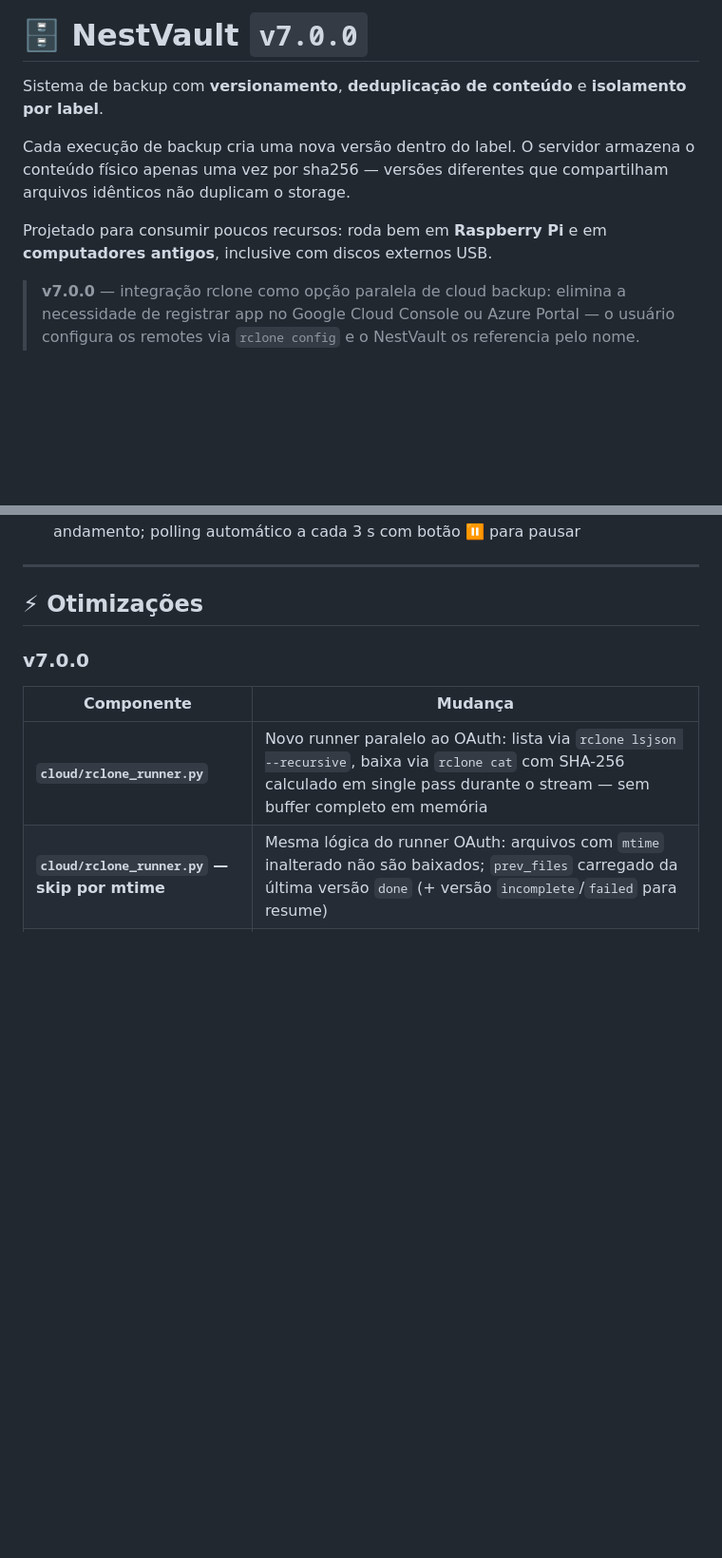
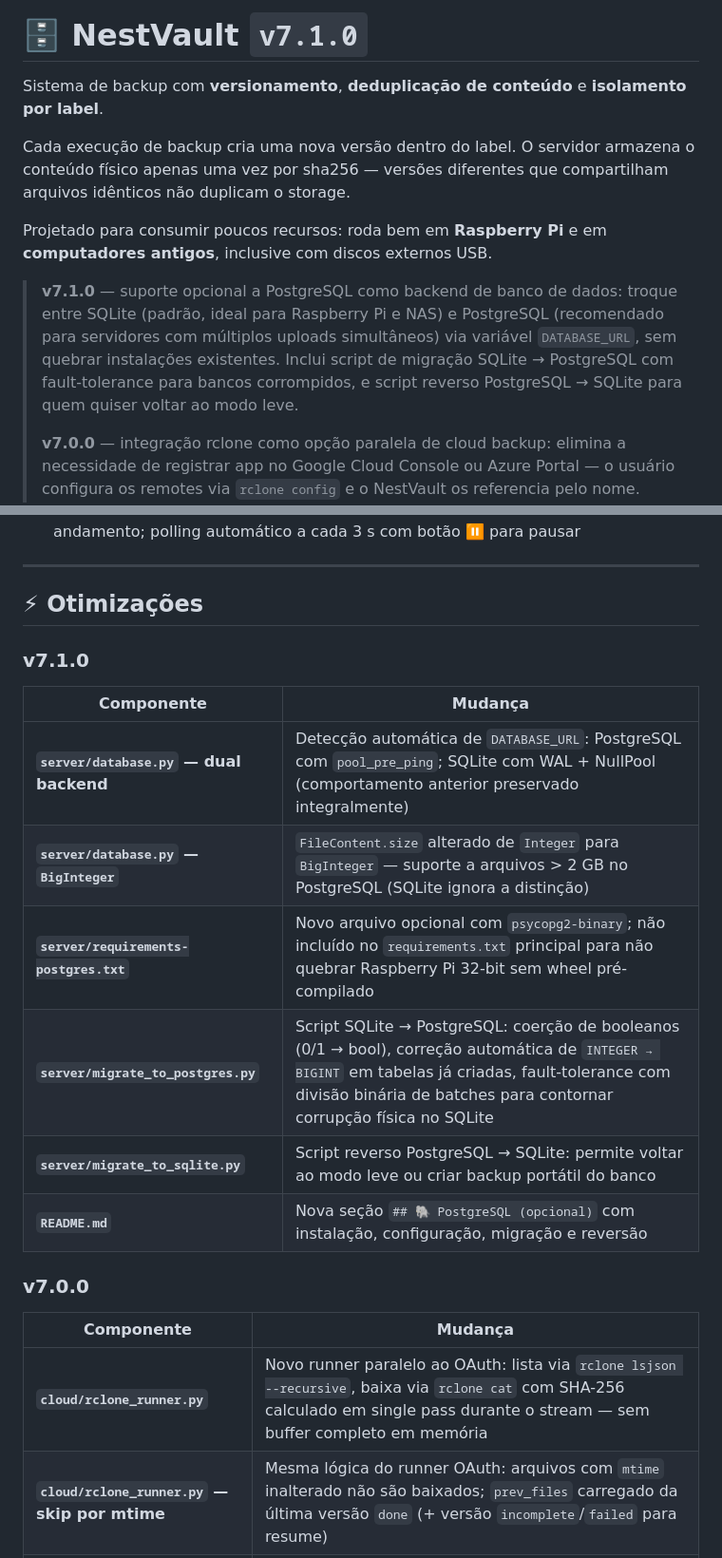
Before and after one commit to vcmilani/NestVault, a Markdown page: README.md, 2 parts joined by grey strips. Shown at 95% size. Rendered like a GitHub page; blank space fills up the shorter version.

Commit message:
docs(readme): atualiza versão para v7.1.0
Adiciona badge v7.1, nota de release no topo e entrada no changelog
descrevendo o suporte a PostgreSQL, scripts de migração e migração
reversa introduzidos nesta versão.

Co-Authored-By: Claude Sonnet 4.6 <noreply@anthropic.com>

```diff
--- a/README.md
+++ b/README.md
@@ -1,4 +1,4 @@
-# 🗄️ NestVault  `v7.0.0`
+# 🗄️ NestVault  `v7.1.0`
 
 Sistema de backup com **versionamento**, **deduplicação de conteúdo** e **isolamento por label**.
 
@@ -6,6 +6,8 @@ Cada execução de backup cria uma nova versão dentro do label. O servidor arma
 
 Projetado para consumir poucos recursos: roda bem em **Raspberry Pi** e em **computadores antigos**, inclusive com discos externos USB.
 
+> **v7.1.0** — suporte opcional a PostgreSQL como backend de banco de dados: troque entre SQLite (padrão, ideal para Raspberry Pi e NAS) e PostgreSQL (recomendado para servidores com múltiplos uploads simultâneos) via variável `DATABASE_URL`, sem quebrar instalações existentes. Inclui script de migração SQLite → PostgreSQL com fault-tolerance para bancos corrompidos, e script reverso PostgreSQL → SQLite para quem quiser voltar ao modo leve.
+>
 > **v7.0.0** — integração rclone como opção paralela de cloud backup: elimina a necessidade de registrar app no Google Cloud Console ou Azure Portal — o usuário configura os remotes via `rclone config` e o NestVault os referencia pelo nome. Suporta todos os provedores compatíveis com rclone (Google Drive, OneDrive, S3, Backblaze B2, Dropbox e 70+ outros). O pipeline producer-consumer, deduplicação, criptografia e replicação funcionam de forma idêntica ao cloud backup OAuth nativo. Skip por `mtime` garante que syncs recorrentes só baixam arquivos novos ou alterados — sem re-download de tudo. Novos endpoints em `/rclone/*` + nova tabela `rclone_backup_jobs`.
 >
 > **v6.1.0** — otimizações de performance: trabalho bloqueante (criptografia, hashing, cópias) removido do event loop via `asyncio.to_thread` — o servidor permanece responsivo durante uploads grandes e jobs cloud simultâneos. Verificação de dedup passa a ser leve (tamanho esperado calculado por fórmula AES-GCM) em vez de decifrar o arquivo inteiro a cada hit; integridade profunda fica com o job `validate-integrity`. SSD cache move reduz de 3 para 2 leituras por arquivo (`_copy_with_sha256`). Cloud runner reutiliza um único `httpx.AsyncClient` por job — elimina handshake TCP/TLS por arquivo. Cliente Python ganha pool de conexões dimensionado para alta concorrência (`pool_maxsize=32`) e retry com backoff exponencial em erros transientes.
@@ -1311,6 +1313,17 @@ Na primeira visita com autenticação ativada, o browser pedirá a API Key — s
 ---
 
 ## ⚡ Otimizações
+
+### v7.1.0
+
+| Componente | Mudança |
+|---|---|
+| **`server/database.py` — dual backend** | Detecção automática de `DATABASE_URL`: PostgreSQL com `pool_pre_ping`; SQLite com WAL + NullPool (comportamento anterior preservado integralmente) |
+| **`server/database.py` — `BigInteger`** | `FileContent.size` alterado de `Integer` para `BigInteger` — suporte a arquivos > 2 GB no PostgreSQL (SQLite ignora a distinção) |
+| **`server/requirements-postgres.txt`** | Novo arquivo opcional com `psycopg2-binary`; não incluído no `requirements.txt` principal para não quebrar Raspberry Pi 32-bit sem wheel pré-compilado |
+| **`server/migrate_to_postgres.py`** | Script SQLite → PostgreSQL: coerção de booleanos (0/1 → bool), correção automática de `INTEGER → BIGINT` em tabelas já criadas, fault-tolerance com divisão binária de batches para contornar corrupção física no SQLite |
+| **`server/migrate_to_sqlite.py`** | Script reverso PostgreSQL → SQLite: permite voltar ao modo leve ou criar backup portátil do banco |
+| **`README.md`** | Nova seção `## 🐘 PostgreSQL (opcional)` com instalação, configuração, migração e reversão |
 
 ### v7.0.0
 
```
